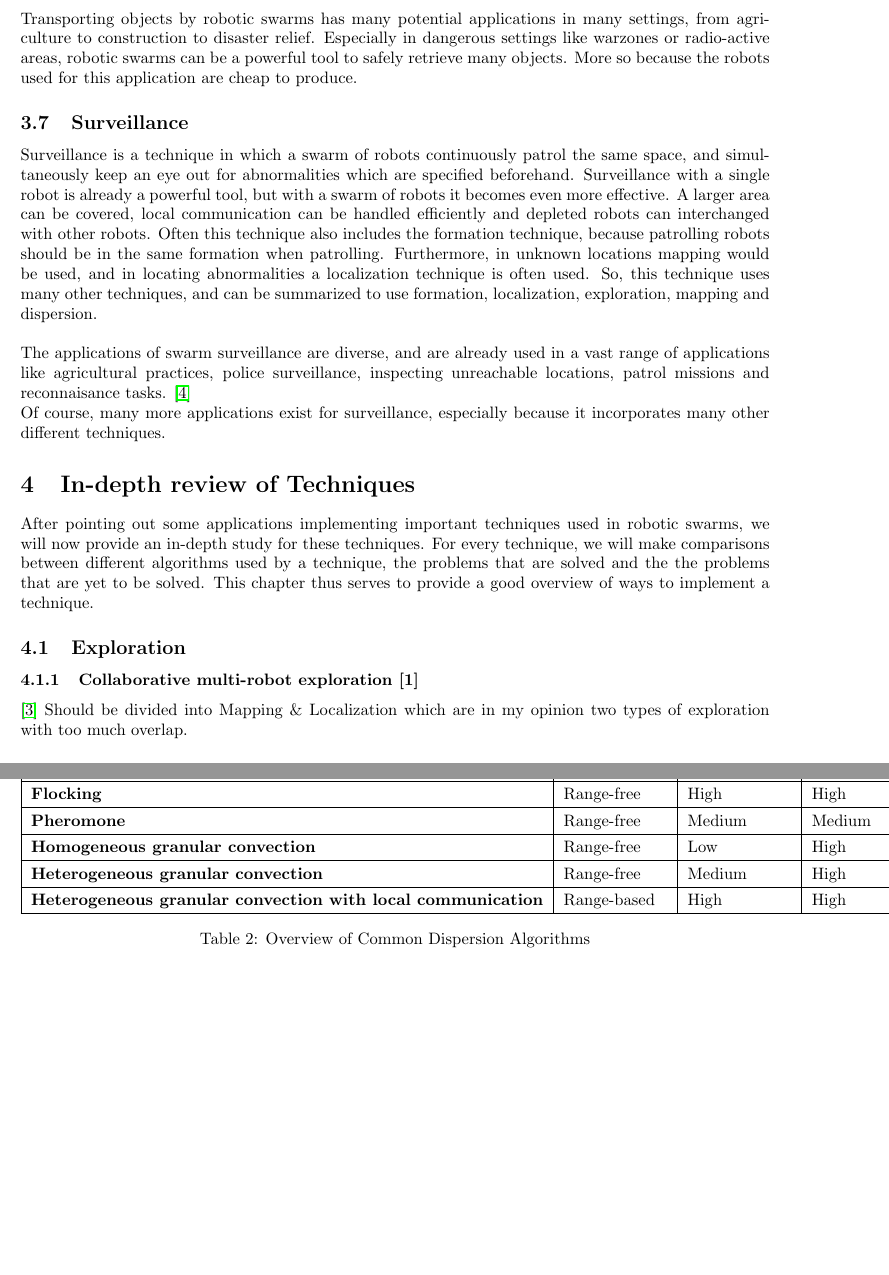
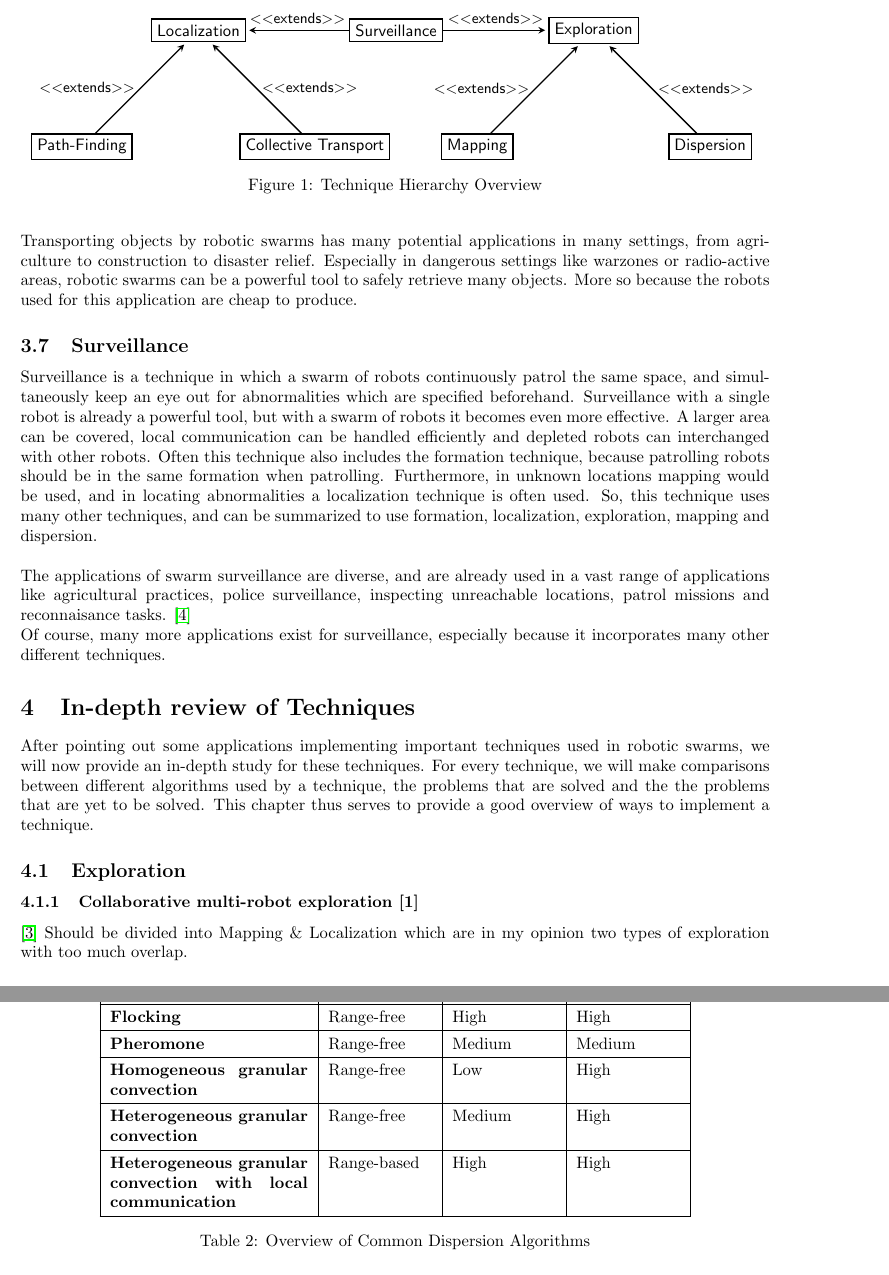
Before and after one commit to MartinRogalla/BachelorseminarRoboticSwarms, a LaTeX paper (Bachelorseminar-RoboticSwarms.tex, which reads fig/TechniquesMindMap.tex, tex/5-Techniques.tex, tex/Techniques/CollectiveTransport.tex): two parts of pages 4 and 10 of 13 before the commit and two parts of pages 4 and 11 of 13 after it, joined at a grey line, cut at the place of the change, the shorter picture padded with empty space. Compiled offline with pdfLaTeX.

Commit message:
Added Techniques Mind Map tikz figure

```diff
--- a/Bachelorseminar-RoboticSwarms.tex
+++ b/Bachelorseminar-RoboticSwarms.tex
@@ -3,6 +3,7 @@
 \usepackage{fullpage}
 \usepackage{hyperref}
 \usepackage{tabularx}
+\usepackage{tikz}
 \usepackage{caption}
 \setlength\parindent{0pt}
 
--- /dev/null
+++ b/fig/TechniquesMindMap.tex
@@ -0,0 +1,22 @@
+\begin{figure}[t]
+  \centering
+  \begin{tikzpicture}[->,>=stealth,shorten >=2pt,auto,node distance=3.5cm,
+    thick,main node/.style={fill=white,draw,font=\sffamily}]
+    \node[main node] (1) {Localization};
+    \node[main node] (2) [below left of=1] {Path-Finding};
+    \node[main node] (3) [below right of=1] {Collective Transport};
+    \node[main node] (4) [right of=1,node distance=4.2cm] {Surveillance};
+    \node[main node] (5) [right of=4,node distance=4.2cm] {Exploration};
+    \node[main node] (7) [below left of=5] {Mapping};
+    \node[main node] (6) [below right of=5] {Dispersion};
+
+    \path[every node/.style={font=\sffamily\small}]
+      (2) edge node [left] {$<<$extends$>>$} (1)
+      (3) edge [right] node[right] {$<<$extends$>>$} (1)
+      (4) edge [right] node[above] {$<<$extends$>>$} (1)
+      (4) edge [right] node[above] {$<<$extends$>>$} (5)
+      (6) edge [right] node[right] {$<<$extends$>>$} (5)
+      (7) edge [right] node[left] {$<<$extends$>>$} (5);
+  \end{tikzpicture}
+  \caption{Technique Hierarchy Overview} \label{fig:TechniquesMindMap}
+\end{figure}
--- a/tex/5-Techniques.tex
+++ b/tex/5-Techniques.tex
@@ -1,4 +1,5 @@
 %!TEX root = ../Bachelorseminar-RoboticSwarms.tex
+\input{./fig/TechniquesMindMap.tex}
 After pointing out some applications implementing important techniques used in robotic swarms, we will now provide an in-depth study for these techniques. For every technique, we will make comparisons between different algorithms used by a technique, the problems that are solved and the the problems that are yet to be solved. This chapter thus serves to provide a good overview of ways to implement a technique.
     \subsection{Exploration}
     \input{./tex/Techniques/Exploration.tex}
--- a/tex/Techniques/CollectiveTransport.tex
+++ b/tex/Techniques/CollectiveTransport.tex
@@ -70,9 +70,9 @@ A short summarization of these algorithms will be given in the form of this tabl
 
   \begin{table}[!t]
   \renewcommand{\arraystretch}{1.3}
-  \label{table_example}
+  \label{table_alg_coltrans}
   \centering
-    \begin{tabular}{|l|p{2.2cm}|p{2.2cm}|p{2.2cm}|}
+  \begin{tabular}{|p{4.2cm}|p{2.2cm}|p{2.2cm}|p{2.2cm}|}
     \hline
     \bfseries Algorithm & \bfseries Type & \bfseries Performance & \bfseries Scalability\\
     \hline
```
